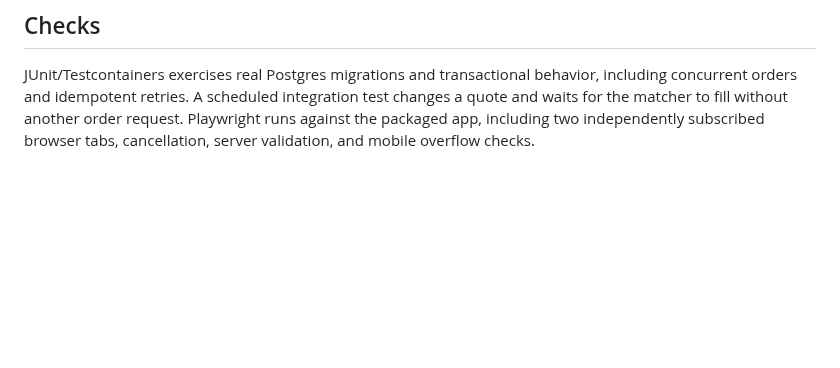
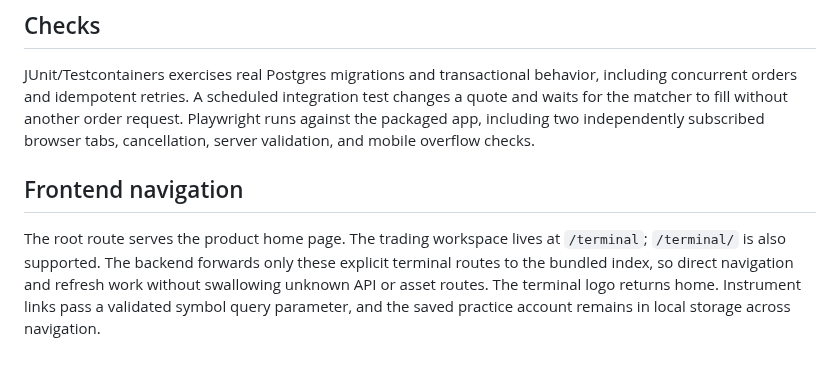
Before and after one commit to nishantshah0/paper-trader, a Markdown page: docs/architecture.md, the part around the change. Rendered like a GitHub page; blank space fills up the shorter version.

```diff
--- a/docs/architecture.md
+++ b/docs/architecture.md
@@ -65,3 +65,7 @@ There is deliberately no identity/authentication layer. Account IDs select share
 ## Checks
 
 JUnit/Testcontainers exercises real Postgres migrations and transactional behavior, including concurrent orders and idempotent retries. A scheduled integration test changes a quote and waits for the matcher to fill without another order request. Playwright runs against the packaged app, including two independently subscribed browser tabs, cancellation, server validation, and mobile overflow checks.
+
+## Frontend navigation
+
+The root route serves the product home page. The trading workspace lives at `/terminal`; `/terminal/` is also supported. The backend forwards only these explicit terminal routes to the bundled index, so direct navigation and refresh work without swallowing unknown API or asset routes. The terminal logo returns home. Instrument links pass a validated symbol query parameter, and the saved practice account remains in local storage across navigation.
```
Also changed, not shown: README.md (+5 -3 lines), docs/home.png (added).
